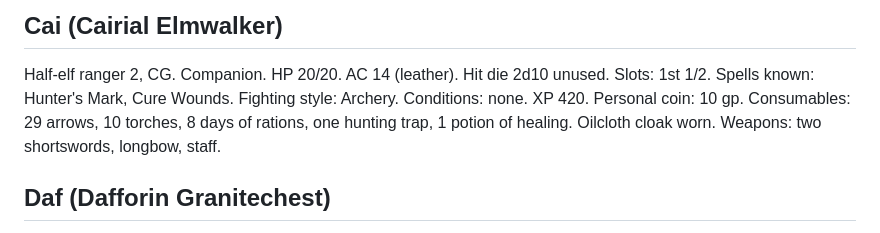
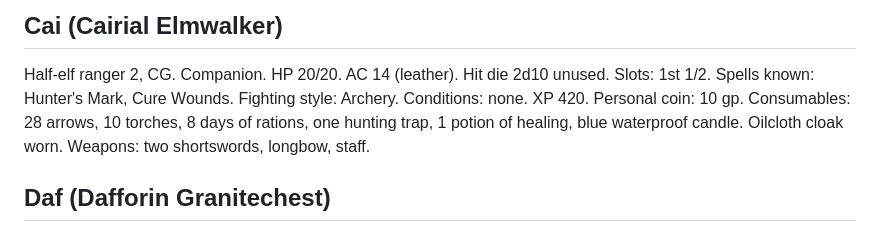
Before and after one commit to GRJensen/dragonspear_campaign, a Markdown page: party-status.md, the part around the change. GitHub-like rendering.

Commit message:
Session 3: lockbox loot split.

```diff
--- a/party-status.md
+++ b/party-status.md
@@ -39,7 +39,7 @@ Fighting style: Archery.
 Conditions: none.
 XP 420.
 Personal coin: 10 gp.
-Consumables: 29 arrows, 10 torches, 8 days of rations, one hunting trap, 1 potion of healing. Oilcloth cloak worn.
+Consumables: 28 arrows, 10 torches, 8 days of rations, one hunting trap, 1 potion of healing, blue waterproof candle. Oilcloth cloak worn.
 Weapons: two shortswords, longbow, staff.
 
 ## Daf (Dafforin Granitechest)
```
